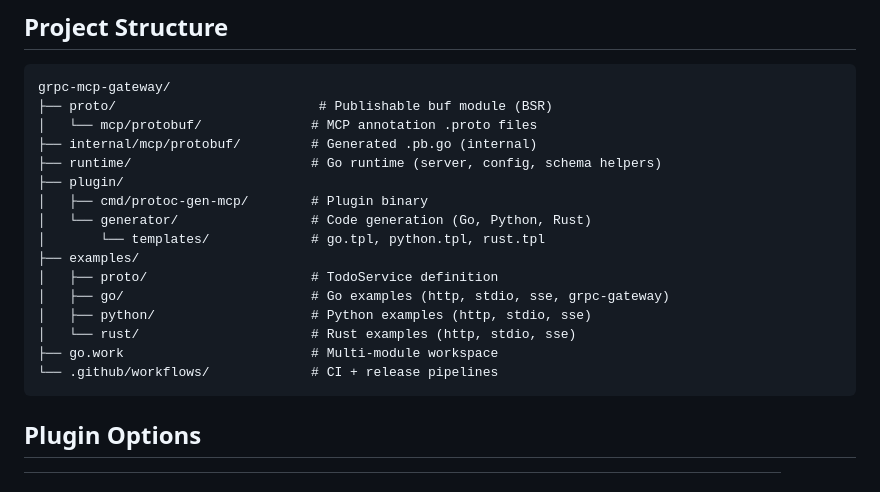
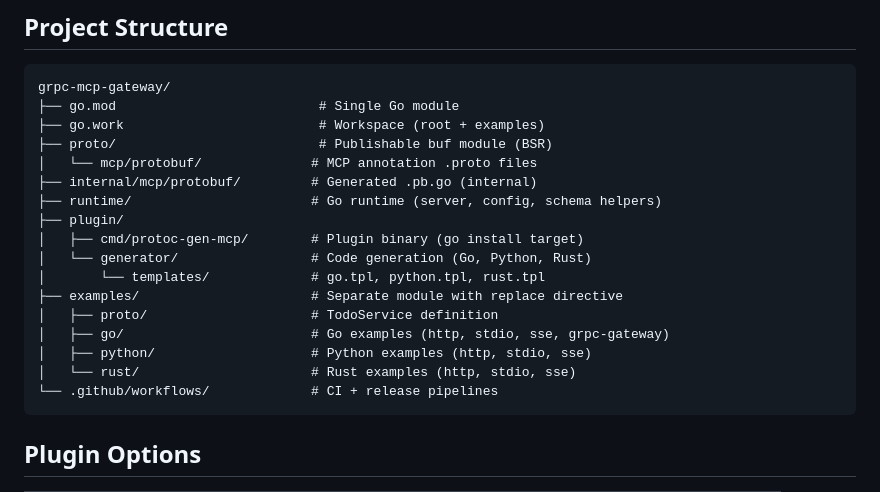
Before and after one commit to machanirobotics/grpc-mcp-gateway, a Markdown page: README.md, the part around the change. Drawn GitHub-style.

Commit message:
docs: update project structure for single-module layout

````diff
--- a/README.md
+++ b/README.md
@@ -238,20 +238,21 @@ Resources are auto-detected from `google.api.resource` annotations on proto mess
 
 ```
 grpc-mcp-gateway/
+├── go.mod                          # Single Go module
+├── go.work                         # Workspace (root + examples)
 ├── proto/                          # Publishable buf module (BSR)
 │   └── mcp/protobuf/              # MCP annotation .proto files
 ├── internal/mcp/protobuf/         # Generated .pb.go (internal)
 ├── runtime/                       # Go runtime (server, config, schema helpers)
 ├── plugin/
-│   ├── cmd/protoc-gen-mcp/        # Plugin binary
+│   ├── cmd/protoc-gen-mcp/        # Plugin binary (go install target)
 │   └── generator/                 # Code generation (Go, Python, Rust)
 │       └── templates/             # go.tpl, python.tpl, rust.tpl
-├── examples/
+├── examples/                      # Separate module with replace directive
 │   ├── proto/                     # TodoService definition
 │   ├── go/                        # Go examples (http, stdio, sse, grpc-gateway)
 │   ├── python/                    # Python examples (http, stdio, sse)
 │   └── rust/                      # Rust examples (http, stdio, sse)
-├── go.work                        # Multi-module workspace
 └── .github/workflows/             # CI + release pipelines
 ```
 
````
